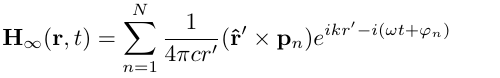
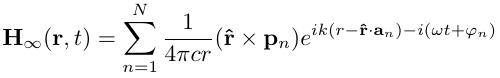
Before and after one commit to thisch/pydipole, a LaTeX figure (doc/equations.tex): page 5 of 6. Compiled offline with pdfLaTeX.

Commit message:
fix typos in H_inf equation

```diff
--- a/doc/equations.tex
+++ b/doc/equations.tex
@@ -35,7 +35,7 @@ r' := |\mathbf{r} - \mathbf{a}_{n}|\quad\mathbf{\hat{r}'} := \frac{\mathbf{r} -
 
 % magnetic field (far-field)
 \begin{mymath}
-\mathbf{H}_\infty(\mathbf{r}, t) = \sum_{n=1}^{N}\frac{1}{4\pi c r'} (\mathbf{\hat{r}'} \times \mathbf{p}_{n}) e^{ikr' - i(\omega t + \varphi_{n})}
+\mathbf{H}_\infty(\mathbf{r}, t) = \sum_{n=1}^{N}\frac{1}{4\pi c r} (\mathbf{\hat{r}} \times \mathbf{p}_{n}) e^{ik(r - \mathbf{\hat{r}}\cdot\mathbf{a}_n) - i(\omega t + \varphi_{n})}
 \end{mymath}
 
 
```
Also changed, not shown: doc/equations-0.png, doc/equations-1.png, doc/equations-2.png, doc/equations-3.png, doc/equations-4.png, doc/equations-5.png.
